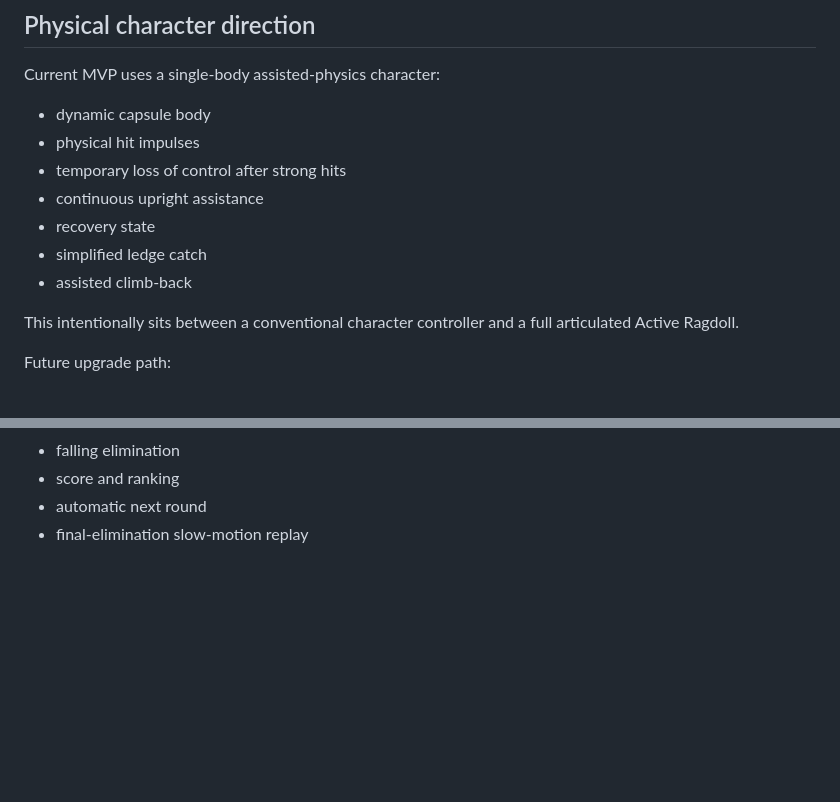
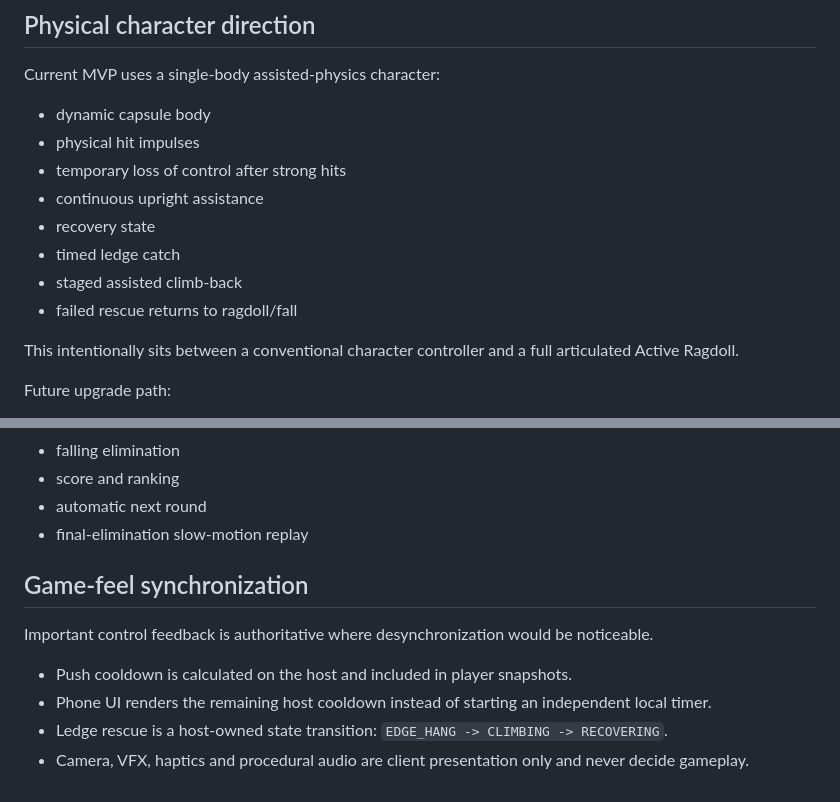
Before and after one commit to exasdwyh-commits/waiting-entertainment-prototype, a Markdown page: docs/ARCHITECTURE.md, 2 parts joined by grey strips. Rendered like a GitHub page; blank space fills up the shorter version.

Commit message:
docs: document authoritative cooldown and ledge states

```diff
--- a/docs/ARCHITECTURE.md
+++ b/docs/ARCHITECTURE.md
@@ -121,8 +121,9 @@ Current MVP uses a single-body assisted-physics character:
 - temporary loss of control after strong hits
 - continuous upright assistance
 - recovery state
-- simplified ledge catch
-- assisted climb-back
+- timed ledge catch
+- staged assisted climb-back
+- failed rescue returns to ragdoll/fall
 
 This intentionally sits between a conventional character controller and a full articulated Active Ragdoll.
 
@@ -147,3 +148,13 @@ Future upgrade path:
 - score and ranking
 - automatic next round
 - final-elimination slow-motion replay
+
+
+## Game-feel synchronization
+
+Important control feedback is authoritative where desynchronization would be noticeable.
+
+- Push cooldown is calculated on the host and included in player snapshots.
+- Phone UI renders the remaining host cooldown instead of starting an independent local timer.
+- Ledge rescue is a host-owned state transition: `EDGE_HANG -> CLIMBING -> RECOVERING`.
+- Camera, VFX, haptics and procedural audio are client presentation only and never decide gameplay.
```
